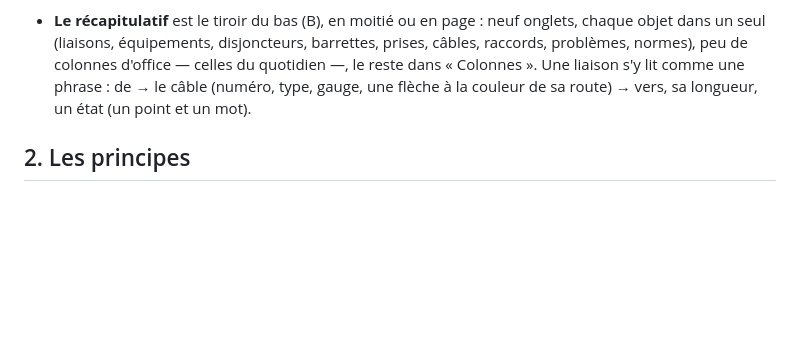
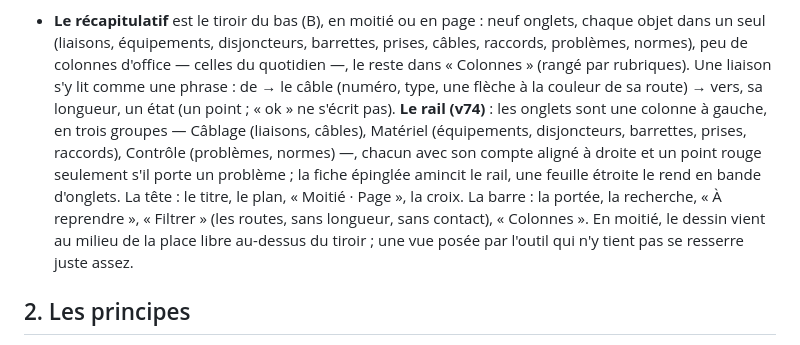
Before and after one commit to martinnathan980-prog/Outil-lectrique-, a Markdown page: DESIGN.md, the part around the change. Rendered like a GitHub page; blank space fills up the shorter version.

```diff
--- a/DESIGN.md
+++ b/DESIGN.md
@@ -83,8 +83,15 @@ commune ; chaque domaine la décline dans son propre fichier de style.
   Tout reste dans le navigateur (IndexedDB). Le reste des fichiers se retrouve dans « Vos fichiers ».
 - **Le récapitulatif** est le tiroir du bas (B), en moitié ou en page : neuf onglets, chaque objet dans un seul
   (liaisons, équipements, disjoncteurs, barrettes, prises, câbles, raccords, problèmes, normes), peu de colonnes
-  d'office — celles du quotidien —, le reste dans « Colonnes ». Une liaison s'y lit comme une phrase : de → le câble
-  (numéro, type, gauge, une flèche à la couleur de sa route) → vers, sa longueur, un état (un point et un mot).
+  d'office — celles du quotidien —, le reste dans « Colonnes » (rangé par rubriques). Une liaison s'y lit comme une
+  phrase : de → le câble (numéro, type, une flèche à la couleur de sa route) → vers, sa longueur, un état (un point ;
+  « ok » ne s'écrit pas). **Le rail (v74)** : les onglets sont une colonne à gauche, en trois groupes — Câblage
+  (liaisons, câbles), Matériel (équipements, disjoncteurs, barrettes, prises, raccords), Contrôle (problèmes, normes) —,
+  chacun avec son compte aligné à droite et un point rouge seulement s'il porte un problème ; la fiche épinglée amincit
+  le rail, une feuille étroite le rend en bande d'onglets. La tête : le titre, le plan, « Moitié · Page », la croix. La
+  barre : la portée, la recherche, « À reprendre », « Filtrer » (les routes, sans longueur, sans contact), « Colonnes ».
+  En moitié, le dessin vient au milieu de la place libre au-dessus du tiroir ; une vue posée par l'outil qui n'y tient
+  pas se resserre juste assez.
 
 ## 2. Les principes
 
```
Also changed, not shown: docs/v74/LISEZMOI.md (added, +44 -0 lines).
